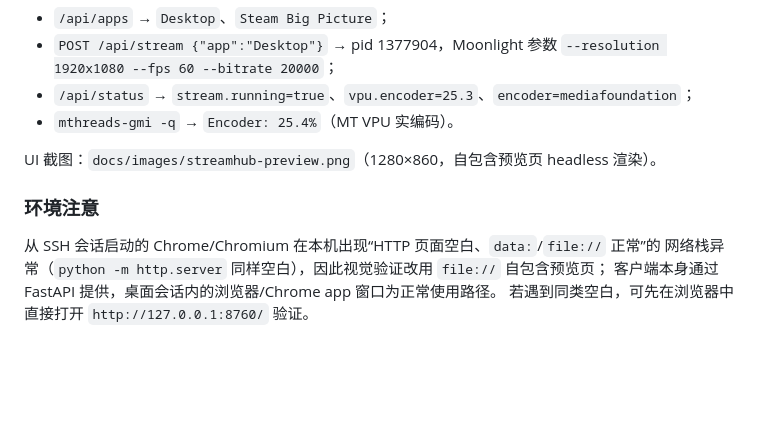
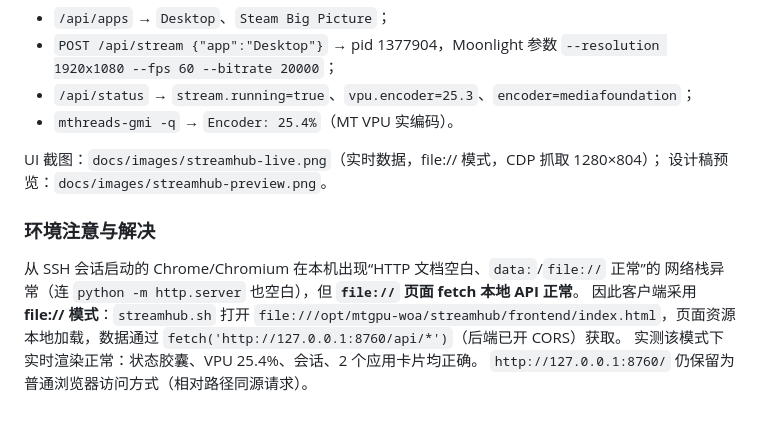
Before and after one commit to yeungtuzi/mtgpu-woa, a Markdown page: docs/client-research.md, the part around the change. Rendered like a GitHub page; blank space fills up the shorter version.

```diff
--- a/docs/client-research.md
+++ b/docs/client-research.md
@@ -78,11 +78,15 @@
 - `/api/status` → `stream.running=true`、`vpu.encoder=25.3`、`encoder=mediafoundation`；
 - `mthreads-gmi -q` → `Encoder: 25.4%`（MT VPU 实编码）。
 
-UI 截图：`docs/images/streamhub-preview.png`（1280×860，自包含预览页 headless 渲染）。
+UI 截图：`docs/images/streamhub-live.png`（实时数据，file:// 模式，CDP 抓取 1280×804）；
+设计稿预览：`docs/images/streamhub-preview.png`。
 
-### 环境注意
+### 环境注意与解决
 
-从 SSH 会话启动的 Chrome/Chromium 在本机出现“HTTP 页面空白、`data:`/`file://` 正常”的
-网络栈异常（`python -m http.server` 同样空白），因此视觉验证改用 `file://` 自包含预览页；
-客户端本身通过 FastAPI 提供，桌面会话内的浏览器/Chrome app 窗口为正常使用路径。
-若遇到同类空白，可先在浏览器中直接打开 `http://127.0.0.1:8760/` 验证。
+从 SSH 会话启动的 Chrome/Chromium 在本机出现“HTTP 文档空白、`data:`/`file://` 正常”的
+网络栈异常（连 `python -m http.server` 也空白），但 **`file://` 页面 fetch 本地 API 正常**。
+因此客户端采用 **file:// 模式**：`streamhub.sh` 打开
+`file:///opt/mtgpu-woa/streamhub/frontend/index.html`，页面资源本地加载，数据通过
+`fetch('http://127.0.0.1:8760/api/*')`（后端已开 CORS）获取。
+实测该模式下实时渲染正常：状态胶囊、VPU 25.4%、会话、2 个应用卡片均正确。
+`http://127.0.0.1:8760/` 仍保留为普通浏览器访问方式（相对路径同源请求）。
```
Also changed, not shown: apps/streamhub/README.md (+5 -3 lines), docs/images/streamhub-live.png (added), 4 other files.
